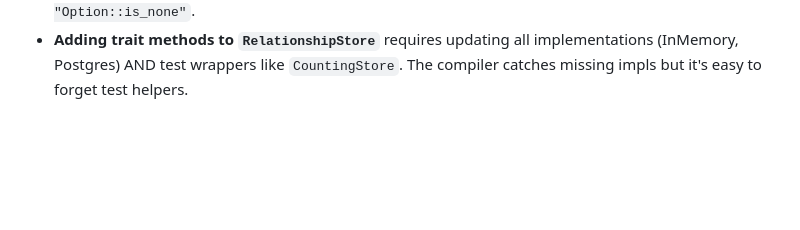
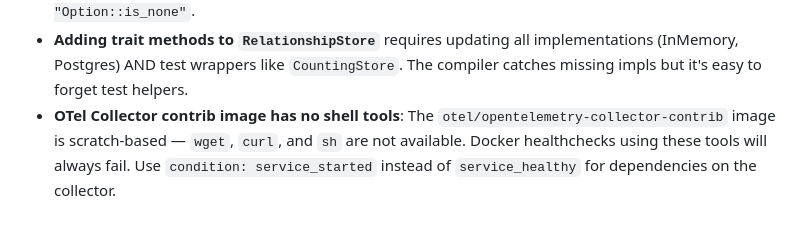
Before and after one commit to pubkraal/kraalzibar, a Markdown page: CLAUDE.md, the part around the change. Rendered like a GitHub page; blank space fills up the shorter version.

Commit message:
docs: add otel-collector healthcheck gotcha to CLAUDE.md
Co-Authored-By: Claude Opus 4.6 <noreply@anthropic.com>

```diff
--- a/CLAUDE.md
+++ b/CLAUDE.md
@@ -269,3 +269,8 @@ configuration instructions as they become available.
 - **Adding trait methods to `RelationshipStore`** requires updating all
   implementations (InMemory, Postgres) AND test wrappers like `CountingStore`.
   The compiler catches missing impls but it's easy to forget test helpers.
+- **OTel Collector contrib image has no shell tools**: The
+  `otel/opentelemetry-collector-contrib` image is scratch-based — `wget`,
+  `curl`, and `sh` are not available. Docker healthchecks using these tools
+  will always fail. Use `condition: service_started` instead of
+  `service_healthy` for dependencies on the collector.
```
